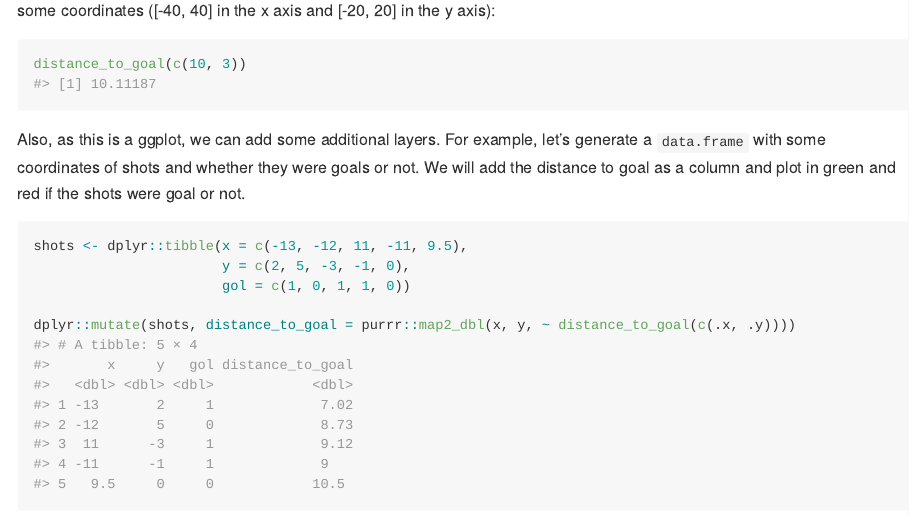
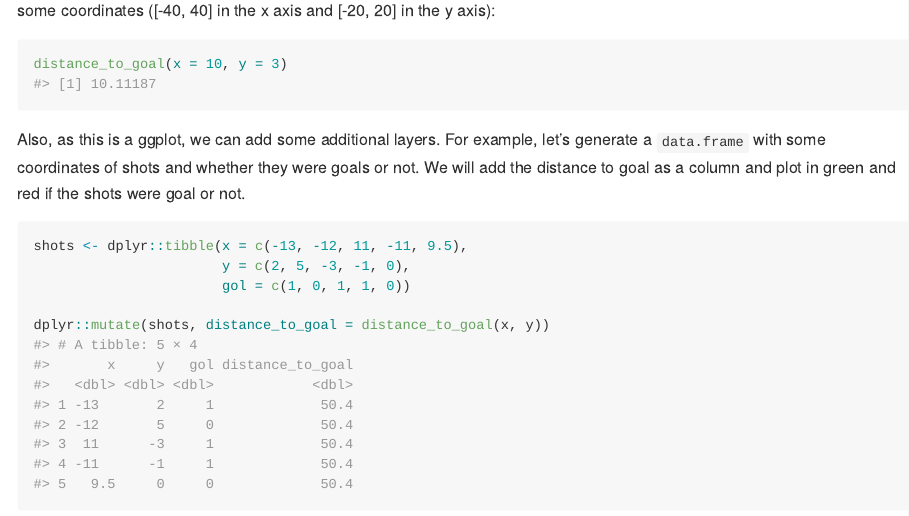
Before and after one commit to telaroz/handbaloner, an R Markdown document (README.Rmd): the page in a window 1100 px wide, from 1240 px down. The pictures show the output file README.md that the author committed with the source, drawn offline in the style of GitHub; long lines of code are wrapped.

Commit message:
Change how distance_to_goal receives parameters.

````diff
--- a/README.Rmd
+++ b/README.Rmd
@@ -75,7 +75,7 @@ point of the field to its closest goal, given some coordinates ([-40, 40] in the
 x axis and [-20, 20] in the y axis):
 
 ```{r}
-distance_to_goal(c(10, 3))
+distance_to_goal(x = 10, y = 3)
 ```
 
 Also, as this is a ggplot, we can add some additional layers. For example, let's
@@ -89,7 +89,7 @@ shots <- dplyr::tibble(x = c(-13, -12, 11, -11, 9.5),
                        y = c(2, 5, -3, -1, 0),
                        gol = c(1, 0, 1, 1, 0))
 
-dplyr::mutate(shots, distance_to_goal = purrr::map2_dbl(x, y, ~ distance_to_goal(c(.x, .y))))
+dplyr::mutate(shots, distance_to_goal = distance_to_goal(x, y))
 
 ```
 
--- a/README.es.md
+++ b/README.es.md
@@ -71,7 +71,7 @@ punto del campo al marco más cercano, según sus coordenadas (\[-40, 40\]
 en el eje x y \[-20, 20\] en el eje y):
 
 ``` r
-distance_to_goal(c(10, 3))
+distance_to_goal(10 , 3)
 #> [1] 10.11187
 ```
 
@@ -86,7 +86,7 @@ tiros <- dplyr::tibble(x = c(-13, -12, 11, -11, 9.5),
                        y = c(2, 5, -3, -1, 0),
                        gol = c(1, 0, 1, 1, 0))
 
-dplyr::mutate(tiros, distancia_a_gol = purrr::map2_dbl(x, y, ~ distance_to_goal(c(.x, .y))))
+dplyr::mutate(tiros, distancia_a_gol =  distance_to_goal(x, y))
 #> # A tibble: 5 x 4
 #>       x     y   gol distancia_a_gol
 #>   <dbl> <dbl> <dbl>           <dbl>
````
Also changed, not shown: R/utilidades.R (+4 -4 lines), README.md.
